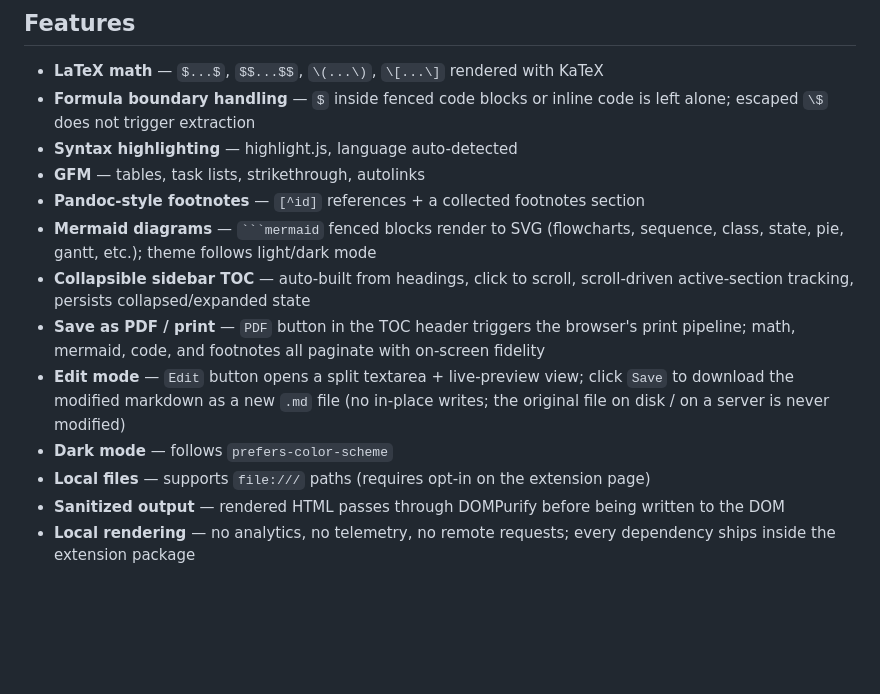
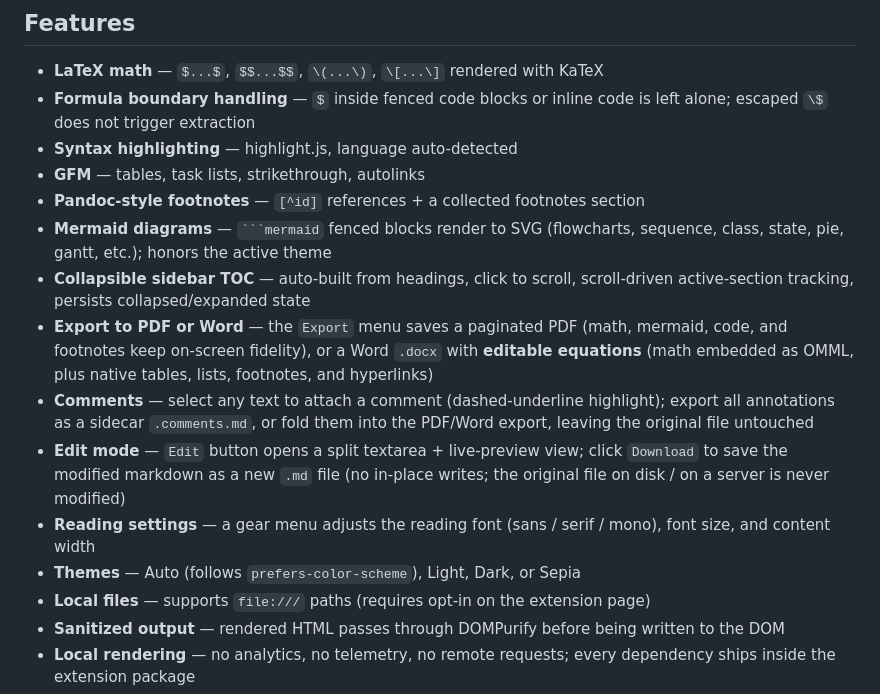
Before and after one commit to chifongwong-coder/markdown-studio, a Markdown page: README.md, the part around the change. Rendered like a GitHub page; blank space fills up the shorter version.

Commit message:
docs(readme): update feature list for unified export, comments, and reading settings

````diff
--- a/README.md
+++ b/README.md
@@ -16,11 +16,13 @@ literal, and escaped `\$` must not trigger formula extraction.
 - **Syntax highlighting** — highlight.js, language auto-detected
 - **GFM** — tables, task lists, strikethrough, autolinks
 - **Pandoc-style footnotes** — `[^id]` references + a collected footnotes section
-- **Mermaid diagrams** — ` ```mermaid ` fenced blocks render to SVG (flowcharts, sequence, class, state, pie, gantt, etc.); theme follows light/dark mode
+- **Mermaid diagrams** — ` ```mermaid ` fenced blocks render to SVG (flowcharts, sequence, class, state, pie, gantt, etc.); honors the active theme
 - **Collapsible sidebar TOC** — auto-built from headings, click to scroll, scroll-driven active-section tracking, persists collapsed/expanded state
-- **Save as PDF / print** — `PDF` button in the TOC header triggers the browser's print pipeline; math, mermaid, code, and footnotes all paginate with on-screen fidelity
-- **Edit mode** — `Edit` button opens a split textarea + live-preview view; click `Save` to download the modified markdown as a new `.md` file (no in-place writes; the original file on disk / on a server is never modified)
-- **Dark mode** — follows `prefers-color-scheme`
+- **Export to PDF or Word** — the `Export` menu saves a paginated PDF (math, mermaid, code, and footnotes keep on-screen fidelity), or a Word `.docx` with **editable equations** (math embedded as OMML, plus native tables, lists, footnotes, and hyperlinks)
+- **Comments** — select any text to attach a comment (dashed-underline highlight); export all annotations as a sidecar `.comments.md`, or fold them into the PDF/Word export, leaving the original file untouched
+- **Edit mode** — `Edit` button opens a split textarea + live-preview view; click `Download` to save the modified markdown as a new `.md` file (no in-place writes; the original file on disk / on a server is never modified)
+- **Reading settings** — a gear menu adjusts the reading font (sans / serif / mono), font size, and content width
+- **Themes** — Auto (follows `prefers-color-scheme`), Light, Dark, or Sepia
 - **Local files** — supports `file:///` paths (requires opt-in on the extension page)
 - **Sanitized output** — rendered HTML passes through DOMPurify before being written to the DOM
 - **Local rendering** — no analytics, no telemetry, no remote requests; every dependency ships inside the extension package
````
